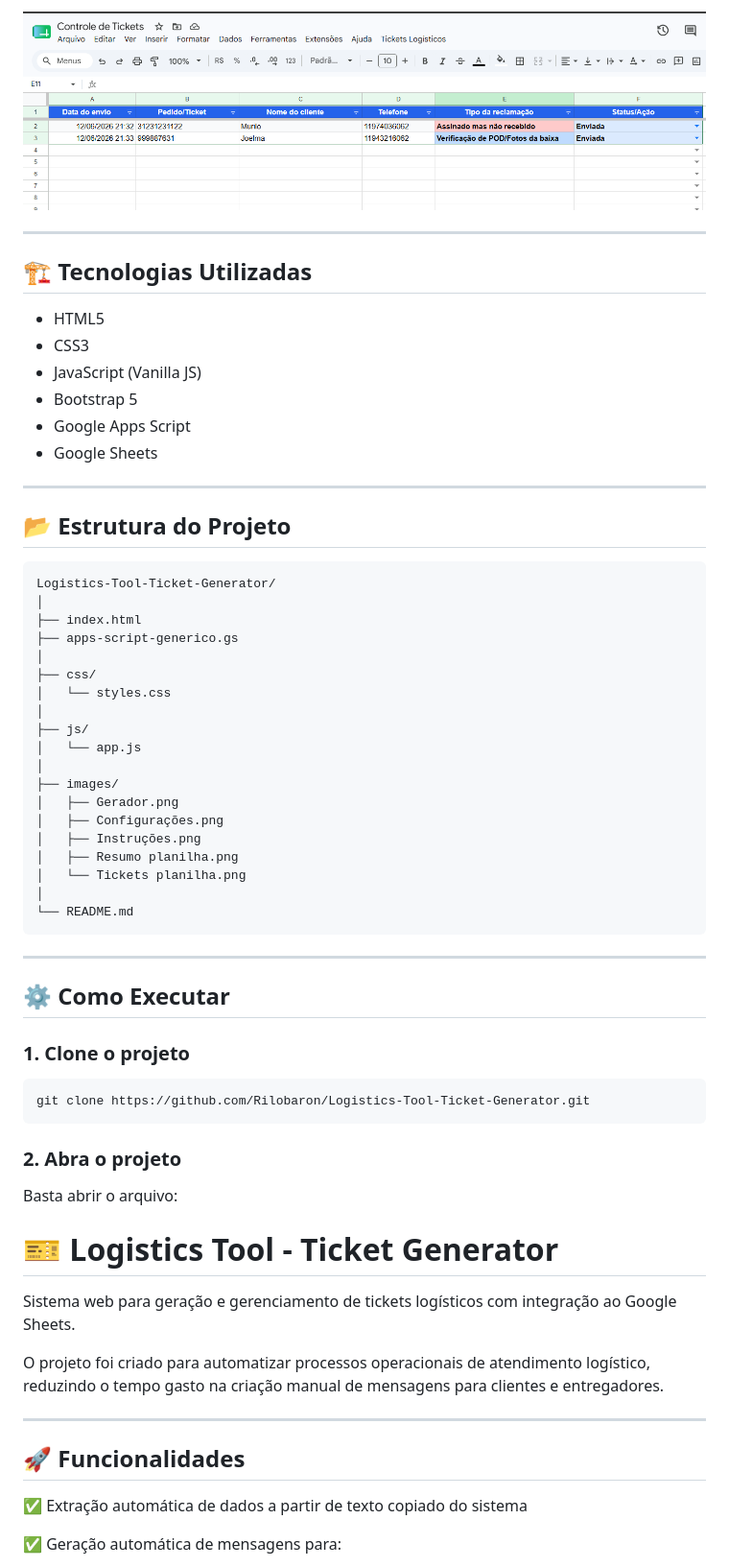
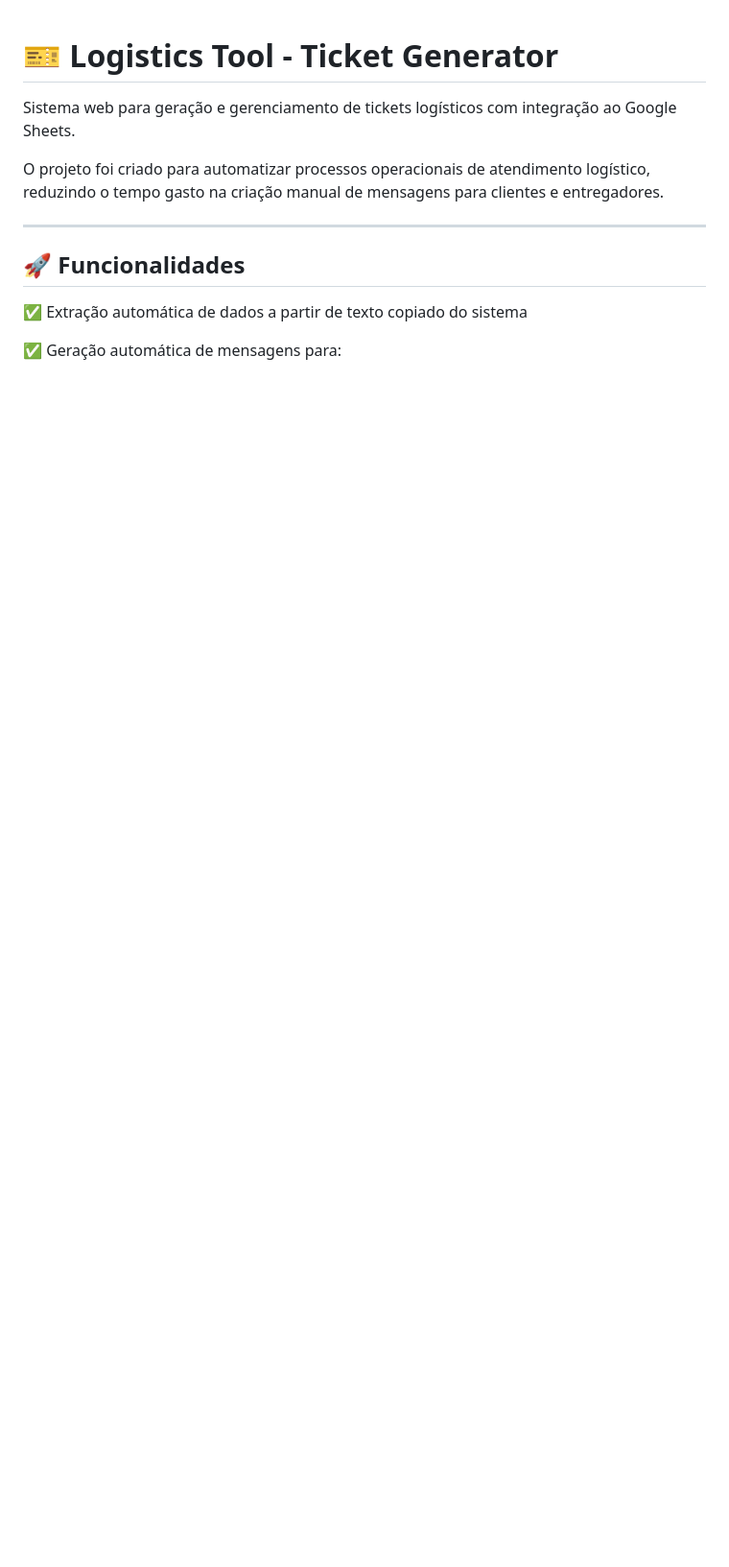
Before and after one commit to Rilobaron/Logistics-Tool-Ticket-Generator, a Markdown page: README.md, the part around one of its changes. Shown at 96% size. Rendered like a GitHub page; blank space fills up the shorter version.

````diff
--- a/README.md
+++ b/README.md
@@ -59,55 +1,3 @@ O projeto foi criado para automatizar processos operacionais de atendimento log
-![Tickets](image/Tickets%20planilha.png)
-
----
-
-## 🏗️ Tecnologias Utilizadas
-
-- HTML5
-- CSS3
-- JavaScript (Vanilla JS)
-- Bootstrap 5
-- Google Apps Script
-- Google Sheets
-
----
-
-## 📂 Estrutura do Projeto
-
-```txt
-Logistics-Tool-Ticket-Generator/
-│
-├── index.html
-├── apps-script-generico.gs
-│
-├── css/
-│   └── styles.css
-│
-├── js/
-│   └── app.js
-│
-├── images/
-│   ├── Gerador.png
-│   ├── Configurações.png
-│   ├── Instruções.png
-│   ├── Resumo planilha.png
-│   └── Tickets planilha.png
-│
-└── README.md
-```
-
----
-
-## ⚙️ Como Executar
-
-### 1. Clone o projeto
-
-```bash
-git clone https://github.com/Rilobaron/Logistics-Tool-Ticket-Generator.git
-```
-
-### 2. Abra o projeto
-
-Basta abrir o arquivo:
 # 🎫 Logistics Tool - Ticket Generator
 
 Sistema web para geração e gerenciamento de tickets logísticos com integração ao Google Sheets.
````
Also changed, not shown: other parts of README.md (+0 -58 lines).
